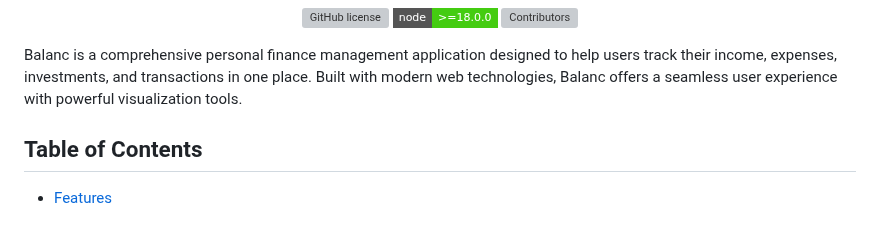
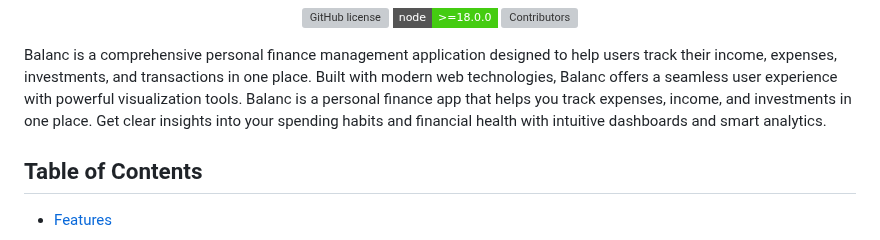
Before and after one commit to RockySheoran/Balanc, a Markdown page: README.md, the part around the change. Rendered like a GitHub page; badges without logos; grey boxes are pictures that could not be loaded.

```diff
--- a/README.md
+++ b/README.md
@@ -12,6 +12,7 @@
 
 </div>
  Balanc is a comprehensive personal finance management application designed to help users track their income, expenses, investments, and transactions in one place. Built with modern web technologies, Balanc offers a seamless user experience with powerful visualization tools.
+ Balanc is a personal finance app that helps you track expenses, income, and investments in one place. Get clear insights into your spending habits and financial health with intuitive dashboards and smart analytics.
 
 
 ## Table of Contents
```
